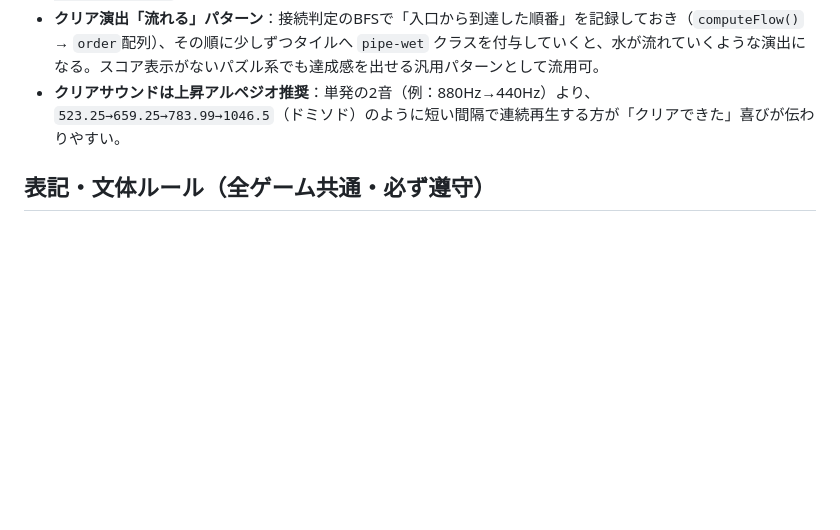
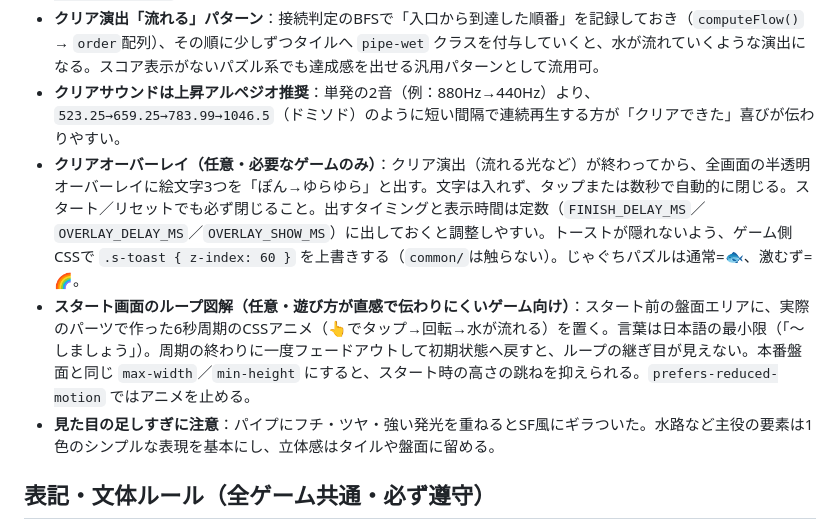
Before and after one commit to OPGKLab/opgk-lab-games, a Markdown page: Game Development Guide.md, the part around the change. Rendered like a GitHub page; blank space fills up the shorter version.

```diff
--- a/Game Development Guide.md
+++ b/Game Development Guide.md
@@ -73,6 +73,9 @@ opgk-lab-games/
 - **パイプ等の描画はSVGが安全**：CSSの疑似要素だけで丸い曲がり角を作ると太さを上げたときに枠からはみ出しやすい。`<svg viewBox="0 0 100 100">` 内に `stroke-linecap: butt`（端はタイル境界にぴったり）＋`stroke-linejoin: round`（曲がり角だけ丸く）で描画すると、太さを変えても隣接タイルとの継ぎ目がズレない。
 - **クリア演出「流れる」パターン**：接続判定のBFSで「入口から到達した順番」を記録しておき（`computeFlow()` → `order`配列）、その順に少しずつタイルへ `pipe-wet` クラスを付与していくと、水が流れていくような演出になる。スコア表示がないパズル系でも達成感を出せる汎用パターンとして流用可。
 - **クリアサウンドは上昇アルペジオ推奨**：単発の2音（例：880Hz→440Hz）より、`523.25→659.25→783.99→1046.5`（ドミソド）のように短い間隔で連続再生する方が「クリアできた」喜びが伝わりやすい。
+- **クリアオーバーレイ（任意・必要なゲームのみ）**：クリア演出（流れる光など）が終わってから、全画面の半透明オーバーレイに絵文字3つを「ぽん→ゆらゆら」と出す。文字は入れず、タップまたは数秒で自動的に閉じる。スタート／リセットでも必ず閉じること。出すタイミングと表示時間は定数（`FINISH_DELAY_MS`／`OVERLAY_DELAY_MS`／`OVERLAY_SHOW_MS`）に出しておくと調整しやすい。トーストが隠れないよう、ゲーム側CSSで `.s-toast { z-index: 60 }` を上書きする（`common/`は触らない）。じゃぐちパズルは通常=🐟、激むず=🌈。
+- **スタート画面のループ図解（任意・遊び方が直感で伝わりにくいゲーム向け）**：スタート前の盤面エリアに、実際のパーツで作った6秒周期のCSSアニメ（👆でタップ→回転→水が流れる）を置く。言葉は日本語の最小限（「〜しましょう」）。周期の終わりに一度フェードアウトして初期状態へ戻すと、ループの継ぎ目が見えない。本番盤面と同じ `max-width`／`min-height` にすると、スタート時の高さの跳ねを抑えられる。`prefers-reduced-motion` ではアニメを止める。
+- **見た目の足しすぎに注意**：パイプにフチ・ツヤ・強い発光を重ねるとSF風にギラついた。水路など主役の要素は1色のシンプルな表現を基本にし、立体感はタイルや盤面に留める。
 
 ## 表記・文体ルール（全ゲーム共通・必ず遵守）
 
```
